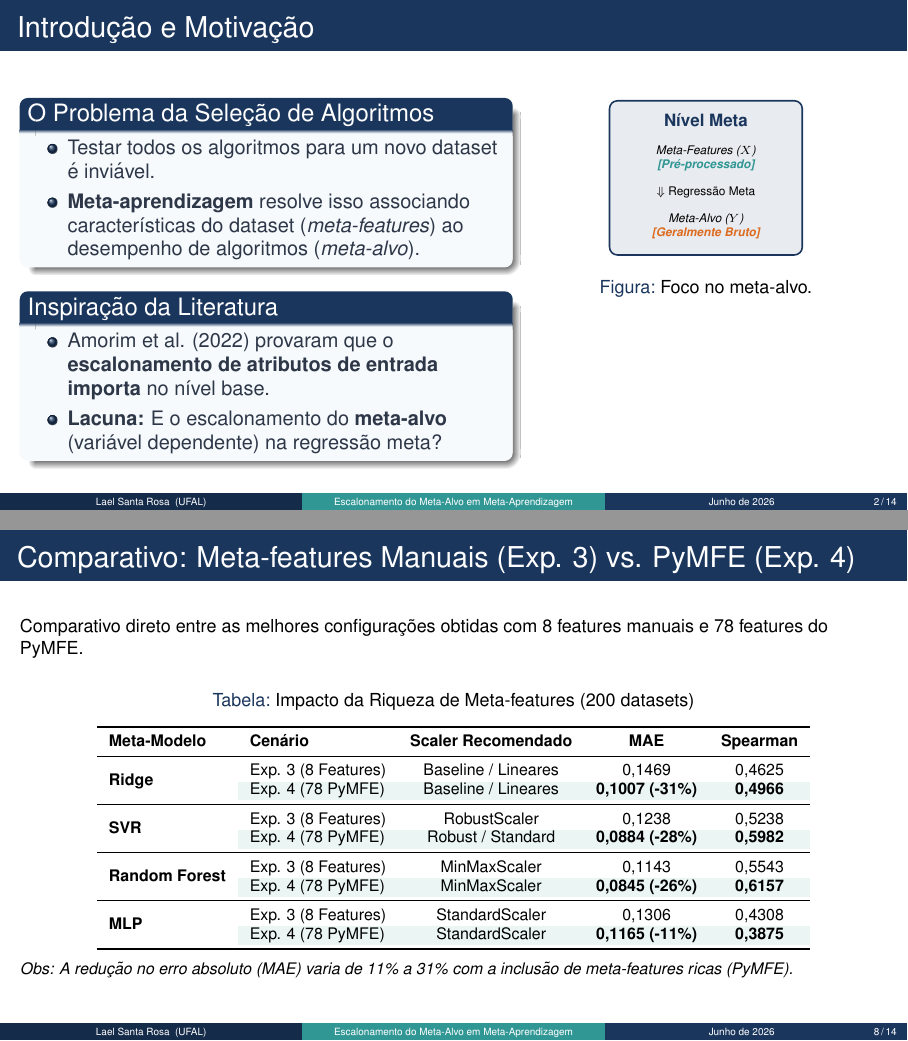
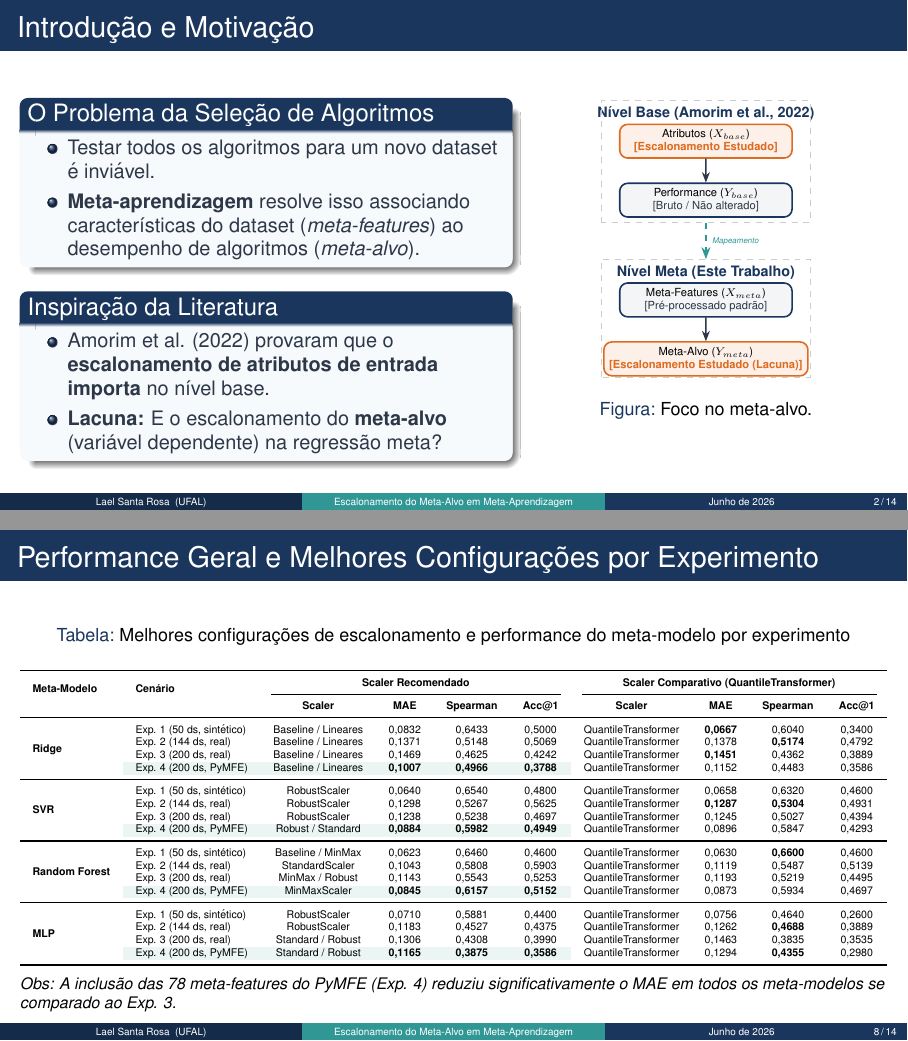
Before and after one commit to laellsr/meta-learning, LaTeX slides (docs/latex-slides/slides.tex): pages 2 and 8 of 14, joined at a grey line. Compiled offline with pdfLaTeX.

Commit message:
slides increments

```diff
--- a/docs/latex-slides/slides.tex
+++ b/docs/latex-slides/slides.tex
@@ -79,12 +79,31 @@
     \begin{column}{0.4\textwidth}
       \begin{figure}
         \centering
-        \begin{tikzpicture}[scale=0.85, every node/.style={transform shape}]
-          \draw[draw=primary, fill=primary!10, rounded corners, thick] (0,0) rectangle (4,3.2);
-          \node[primary, font=\bfseries] at (2,2.8) {Nível Meta};
-          \node[font=\scriptsize\itshape, align=center] at (2,2.0) {Meta-Features ($X$)\\ \textcolor{secondary}{\bfseries [Pré-processado]}};
-          \node[font=\scriptsize] at (2,1.3) {$\Downarrow$ Regressão Meta};
-          \node[font=\scriptsize\itshape, align=center] at (2,0.6) {Meta-Alvo ($Y$)\\ \textcolor{accent}{\bfseries [Geralmente Bruto]}};
+        \begin{tikzpicture}[scale=0.8, every node/.style={transform shape},
+          box/.style={draw=primary, fill=primary!5, rounded corners, thick, align=center, font=\scriptsize, minimum width=3.8cm, minimum height=0.6cm},
+          alertbox/.style={draw=accent, fill=accent!10, rounded corners, thick, align=center, font=\scriptsize, minimum width=3.8cm, minimum height=0.6cm},
+          title/.style={font=\small\bfseries, primary},
+          arrow/.style={-{Stealth[scale=0.8]}, thick, darkgray}
+        ]
+          % --- NÍVEL BASE ---
+          \node[title] (lblbase) at (2, 4.3) {Nível Base (Amorim et al., 2022)};
+          \draw[dashed, draw=gray!40] (-0.3, 1.9) rectangle (4.3, 4.6);
+
+          \node[alertbox] (xbase) at (2, 3.7) {Atributos ($X_{base}$)\\ \textcolor{accent}{\bfseries [Escalonamento Estudado]}};
+          \node[box] (ybase) at (2, 2.4) {Performance ($Y_{base}$)\\ \textcolor{darkgray}{[Bruto / Não alterado]}};
+          \draw[arrow] (xbase) -- (ybase);
+
+          % --- SETA DE TRANSIÇÃO (Entradas para o Meta) ---
+          \draw[arrow, dashed, secondary, line width=1pt] (2, 1.9) -- (2, 1.1)
+            node[midway, right, font=\tiny\itshape, text=secondary] {Mapeamento};
+
+          % --- NÍVEL META ---
+          \draw[dashed, draw=gray!40] (-0.3, -1.5) rectangle (4.3, 1.1);
+          \node[title] (lblmeta) at (2, 0.8) {Nível Meta (Este Trabalho)};
+
+          \node[box] (xmeta) at (2, 0.2) {Meta-Features ($X_{meta}$)\\ \textcolor{darkgray}{[Pré-processado padrão]}};
+          \node[alertbox] (ymeta) at (2, -1.1) {Meta-Alvo ($Y_{meta}$)\\ \textcolor{accent}{\bfseries [Escalonamento Estudado (Lacuna)]}};
+          \draw[arrow] (xmeta) -- (ymeta);
         \end{tikzpicture}
         \caption{Foco no meta-alvo.}
       \end{figure}
@@ -286,40 +305,49 @@
   \end{columns}
 \end{frame}
 
-% Slide 8: Comparativo - Meta-features Manuais (Exp. 3) vs. PyMFE (Exp. 4)
-\begin{frame}{Comparativo: Meta-features Manuais (Exp. 3) vs. PyMFE (Exp. 4)}
-  \small
-  Comparativo direto entre as melhores configurações obtidas com 8 features manuais e 78 features do PyMFE.
-
+% Slide 8: Performance Geral e Melhores Configurações por Experimento
+\begin{frame}{Performance Geral e Melhores Configurações por Experimento}
   \begin{table}
     \centering
-    \caption{Impacto da Riqueza de Meta-features (200 datasets)}
-    \footnotesize
-    \begin{tabular}{llccc}
+    \caption{Melhores configurações de escalonamento e performance do meta-modelo por experimento}
+    \tiny
+    \resizebox{\textwidth}{!}{%
+    \begin{tabular}{llcccccccc}
       \toprule
-      \textbf{Meta-Modelo} & \textbf{Cenário} & \textbf{Scaler Recomendado} & \textbf{MAE} & \textbf{Spearman} \\
+      \multirow{2}{*}{\textbf{Meta-Modelo}} & \multirow{2}{*}{\textbf{Cenário}} & \multicolumn{4}{c}{\textbf{Scaler Recomendado}} & \multicolumn{4}{c}{\textbf{Scaler Comparativo (QuantileTransformer)}} \\
+      \cmidrule(lr){3-6} \cmidrule(lr){7-10}
+      & & \textbf{Scaler} & \textbf{MAE} & \textbf{Spearman} & \textbf{Acc@1} & \textbf{Scaler} & \textbf{MAE} & \textbf{Spearman} & \textbf{Acc@1} \\
       \midrule
-      \multirow{2}{*}{\textbf{Ridge}}
-        & Exp. 3 (8 Features) & Baseline / Lineares & 0,1469 & 0,4625 \\
-        & \cellcolor{secondary!10}Exp. 4 (78 PyMFE) & \cellcolor{secondary!10}Baseline / Lineares & \cellcolor{secondary!10}\textbf{0,1007 (-31\%)} & \cellcolor{secondary!10}\textbf{0,4966} \\
+      \multirow{4}{*}{\textbf{Ridge}}
+        & Exp. 1 (50 ds, sintético) & Baseline / Lineares & 0,0832 & 0,6433 & 0,5000 & QuantileTransformer & \textbf{0,0667} & 0,6040 & 0,3400 \\
+        & Exp. 2 (144 ds, real) & Baseline / Lineares & 0,1371 & 0,5148 & 0,5069 & QuantileTransformer & 0,1378 & \textbf{0,5174} & 0,4792 \\
+        & Exp. 3 (200 ds, real) & Baseline / Lineares & 0,1469 & 0,4625 & 0,4242 & QuantileTransformer & \textbf{0,1451} & 0,4362 & 0,3889 \\
+        & \cellcolor{secondary!10}Exp. 4 (200 ds, PyMFE) & \cellcolor{secondary!10}Baseline / Lineares & \cellcolor{secondary!10}\textbf{0,1007} & \cellcolor{secondary!10}\textbf{0,4966} & \cellcolor{secondary!10}\textbf{0,3788} & QuantileTransformer & 0,1152 & 0,4483 & 0,3586 \\
       \midrule
-      \multirow{2}{*}{\textbf{SVR}}
-        & Exp. 3 (8 Features) & RobustScaler & 0,1238 & 0,5238 \\
-        & \cellcolor{secondary!10}Exp. 4 (78 PyMFE) & \cellcolor{secondary!10}Robust / Standard & \cellcolor{secondary!10}\textbf{0,0884 (-28\%)} & \cellcolor{secondary!10}\textbf{0,5982} \\
+      \multirow{4}{*}{\textbf{SVR}}
+        & Exp. 1 (50 ds, sintético) & RobustScaler & 0,0640 & 0,6540 & 0,4800 & QuantileTransformer & 0,0658 & 0,6320 & 0,4600 \\
+        & Exp. 2 (144 ds, real) & RobustScaler & 0,1298 & 0,5267 & 0,5625 & QuantileTransformer & \textbf{0,1287} & \textbf{0,5304} & 0,4931 \\
+        & Exp. 3 (200 ds, real) & RobustScaler & 0,1238 & 0,5238 & 0,4697 & QuantileTransformer & 0,1245 & 0,5027 & 0,4394 \\
+        & \cellcolor{secondary!10}Exp. 4 (200 ds, PyMFE) & \cellcolor{secondary!10}Robust / Standard & \cellcolor{secondary!10}\textbf{0,0884} & \cellcolor{secondary!10}\textbf{0,5982} & \cellcolor{secondary!10}\textbf{0,4949} & QuantileTransformer & 0,0896 & 0,5847 & 0,4293 \\
       \midrule
-      \multirow{2}{*}{\textbf{Random Forest}}
-        & Exp. 3 (8 Features) & MinMaxScaler & 0,1143 & 0,5543 \\
-        & \cellcolor{secondary!10}Exp. 4 (78 PyMFE) & \cellcolor{secondary!10}MinMaxScaler & \cellcolor{secondary!10}\textbf{0,0845 (-26\%)} & \cellcolor{secondary!10}\textbf{0,6157} \\
+      \multirow{4}{*}{\textbf{Random Forest}}
+        & Exp. 1 (50 ds, sintético) & Baseline / MinMax & 0,0623 & 0,6460 & 0,4600 & QuantileTransformer & 0,0630 & \textbf{0,6600} & 0,4600 \\
+        & Exp. 2 (144 ds, real) & StandardScaler & 0,1043 & 0,5808 & 0,5903 & QuantileTransformer & 0,1119 & 0,5487 & 0,5139 \\
+        & Exp. 3 (200 ds, real) & MinMax / Robust & 0,1143 & 0,5543 & 0,5253 & QuantileTransformer & 0,1193 & 0,5219 & 0,4495 \\
+        & \cellcolor{secondary!10}Exp. 4 (200 ds, PyMFE) & \cellcolor{secondary!10}MinMaxScaler & \cellcolor{secondary!10}\textbf{0,0845} & \cellcolor{secondary!10}\textbf{0,6157} & \cellcolor{secondary!10}\textbf{0,5152} & QuantileTransformer & 0,0873 & 0,5934 & 0,4697 \\
       \midrule
-      \multirow{2}{*}{\textbf{MLP}}
-        & Exp. 3 (8 Features) & StandardScaler & 0,1306 & 0,4308 \\
-        & \cellcolor{secondary!10}Exp. 4 (78 PyMFE) & \cellcolor{secondary!10}StandardScaler & \cellcolor{secondary!10}\textbf{0,1165 (-11\%)} & \cellcolor{secondary!10}\textbf{0,3875} \\
+      \multirow{4}{*}{\textbf{MLP}}
+        & Exp. 1 (50 ds, sintético) & RobustScaler & 0,0710 & 0,5881 & 0,4400 & QuantileTransformer & 0,0756 & 0,4640 & 0,2600 \\
+        & Exp. 2 (144 ds, real) & RobustScaler & 0,1183 & 0,4527 & 0,4375 & QuantileTransformer & 0,1262 & \textbf{0,4688} & 0,3889 \\
+        & Exp. 3 (200 ds, real) & Standard / Robust & 0,1306 & 0,4308 & 0,3990 & QuantileTransformer & 0,1463 & 0,3835 & 0,3535 \\
+        & \cellcolor{secondary!10}Exp. 4 (200 ds, PyMFE) & \cellcolor{secondary!10}Standard / Robust & \cellcolor{secondary!10}\textbf{0,1165} & \cellcolor{secondary!10}\textbf{0,3875} & \cellcolor{secondary!10}\textbf{0,3586} & QuantileTransformer & 0,1294 & \textbf{0,4355} & 0,2980 \\
       \bottomrule
-    \end{tabular}
+    \end{tabular}%
+    }
   \end{table}
   \vspace{-0.1cm}
   \footnotesize
-  \textit{Obs: A redução no erro absoluto (MAE) varia de 11\% a 31\% com a inclusão de meta-features ricas (PyMFE).}
+  \textit{Obs: A inclusão das 78 meta-features do PyMFE (Exp. 4) reduziu significativamente o MAE em todos os meta-modelos se comparado ao Exp. 3.}
 \end{frame}
 
 % Slide 9: Resultados - Impacto Geral e Comparativo
```
Also changed, not shown: docs/latex-report/relatorio-sbc.tex (+2 -2 lines), docs/latex-slides/notes.txt (+30 -26 lines), docs/latex-report/relatorio-sbc.pdf, docs/latex-slides/slides.pdf, docs/latex-slides/slides.tex (2 more changed lines), 7 other files.
